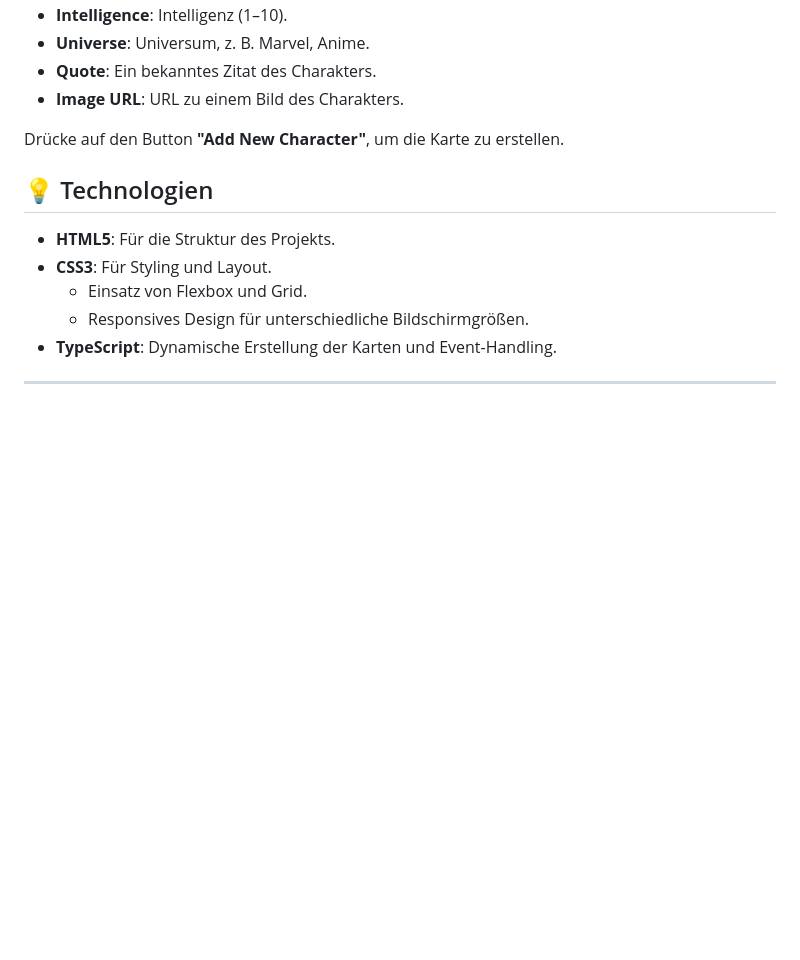
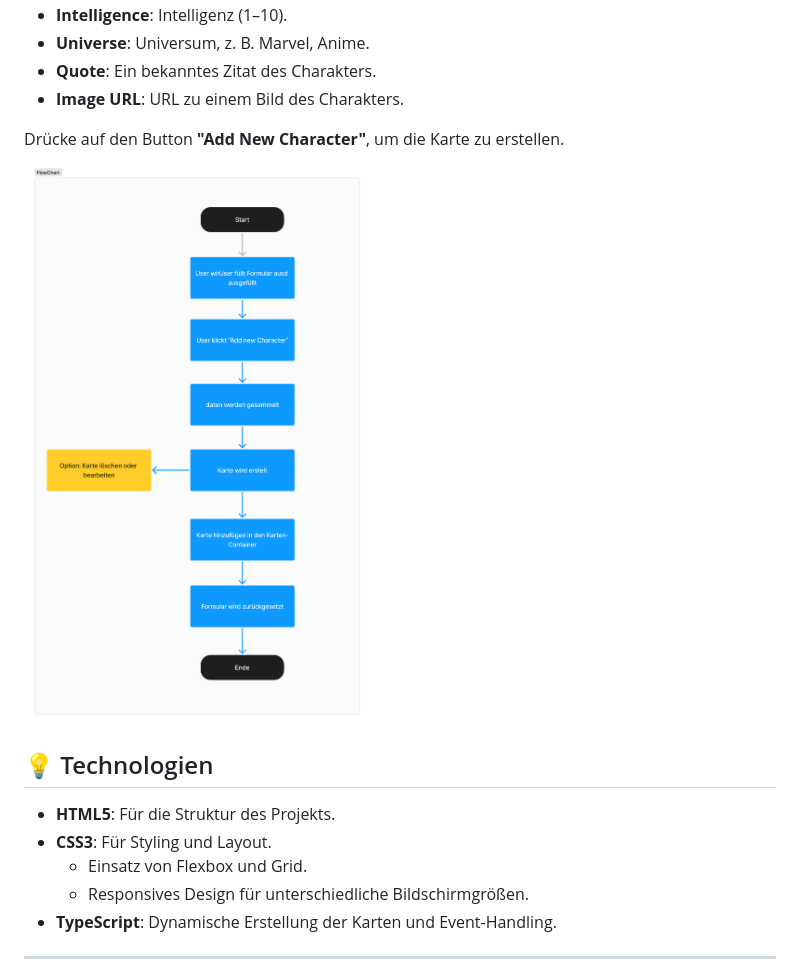
Before and after one commit to MagdaCale/Panini_Card, a Markdown page: README.md, the part around the change. Drawn GitHub-style; pictures changed too: public/flowchart.jpg (added); blank space fills up the shorter version.

Commit message:
flowchart

```diff
--- a/README.md
+++ b/README.md
@@ -52,6 +52,8 @@ Fülle die folgenden Felder aus, um eine Karte zu erstellen:
 
 Drücke auf den Button **"Add New Character"**, um die Karte zu erstellen.
 
+![screenshot](/public/flowchart.jpg)
+
 ## 💡 Technologien
 
 - **HTML5**: Für die Struktur des Projekts.
```
Also changed, not shown: 1 other file.
